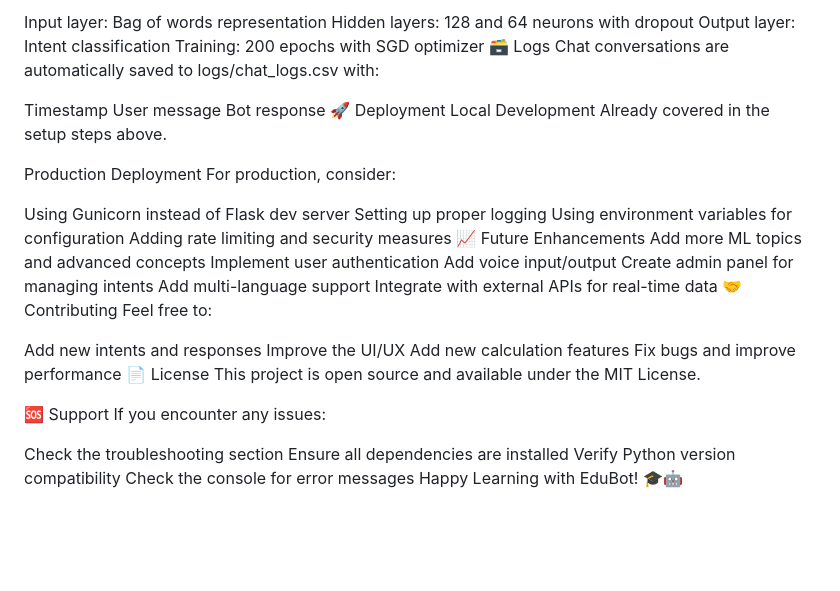
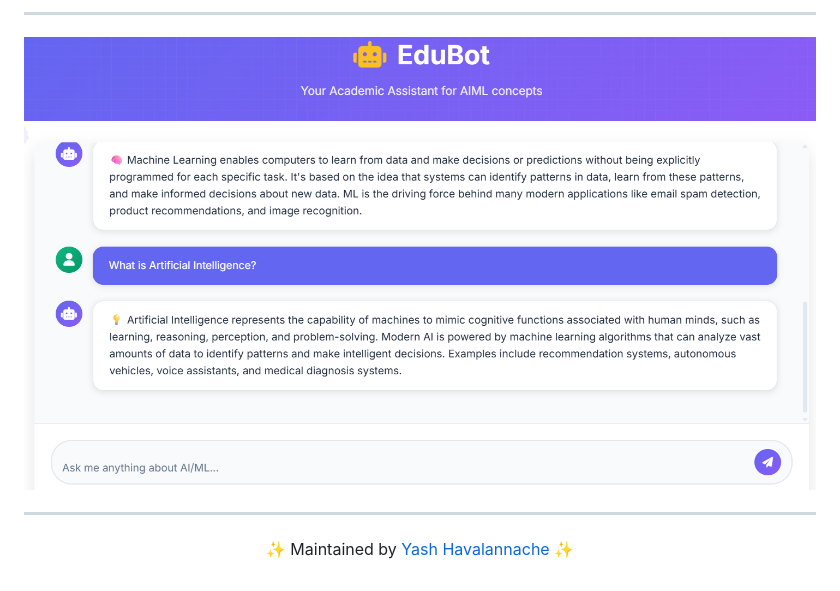
Before and after one commit to yashhavalannache/EduBot, a Markdown page: README.md, the part around the change printed below. Drawn GitHub-style; pictures changed too: static/q&a.png (added); blank space fills up the shorter version.

Commit message:
Added README with project details and folder structure

```diff
--- a/README.md
+++ b/README.md
@@ -111,47 +47,7 @@ The chatbot uses a neural network with:
 
-Input layer: Bag of words representation
-Hidden layers: 128 and 64 neurons with dropout
-Output layer: Intent classification
-Training: 200 epochs with SGD optimizer
-🗃️ Logs
-Chat conversations are automatically saved to logs/chat_logs.csv with:
+---
+![EduBot](static/q&a.png)
 
-Timestamp
-User message
-Bot response
-🚀 Deployment
-Local Development
-Already covered in the setup steps above.
+---
 
-Production Deployment
-For production, consider:
-
-Using Gunicorn instead of Flask dev server
-Setting up proper logging
-Using environment variables for configuration
-Adding rate limiting and security measures
-📈 Future Enhancements
-Add more ML topics and advanced concepts
-Implement user authentication
-Add voice input/output
-Create admin panel for managing intents
-Add multi-language support
-Integrate with external APIs for real-time data
-🤝 Contributing
-Feel free to:
-
-Add new intents and responses
-Improve the UI/UX
-Add new calculation features
-Fix bugs and improve performance
-📄 License
-This project is open source and available under the MIT License.
-
-🆘 Support
-If you encounter any issues:
-
-Check the troubleshooting section
-Ensure all dependencies are installed
-Verify Python version compatibility
-Check the console for error messages
-Happy Learning with EduBot! 🎓🤖
+<p align="center"> ✨ Maintained by <a href="https://github.com/yashhavalannache">Yash Havalannache</a> ✨ </p>
```
Also changed, not shown: other parts of README.md (+40 -104 lines), static/home.png (added), 8 other files.
